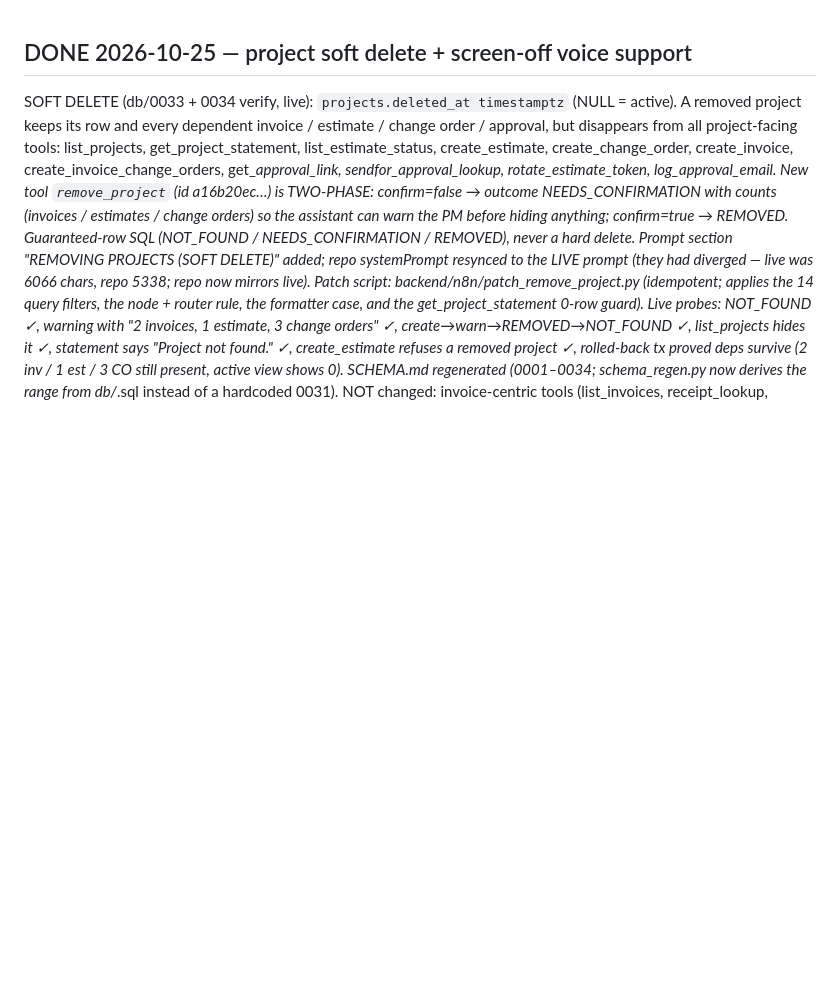
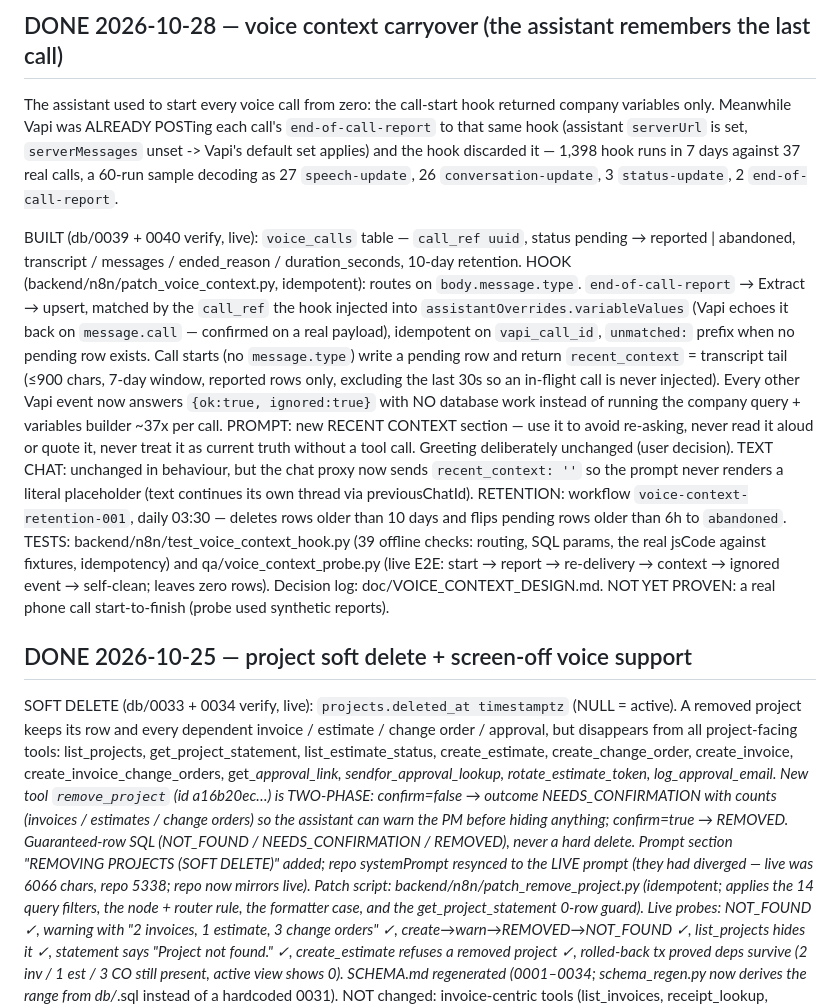
Before and after one commit to cocomong/personal-agent, a Markdown page: doc/NEXT_STEPS.md, the part around the change. Rendered like a GitHub page; blank space fills up the shorter version.

Commit message:
docs: record voice-context as built + verified
T1 answered: assistantOverrides.variableValues round-trips on a real call, so
reports match by the injected call_ref (company+time only as a fallback).
Transcripts measured: median 343 chars, p90 1632, max 4143 — a transcript tail
is enough, no analysisPlan needed.

Retention SQL proved against live Postgres in a rolled-back transaction:
1 old row deleted, 1 stale pending row abandoned, 1 fresh row kept.

Known open item: the live probe uses synthetic reports; a real phone call is
still the last unproven link. The shared text battery reports 61-62/63, with
two text-chat failures that are unrelated to the new prompt section: the
multi-turn case asserts a digit amount but the assistant says 'two hundred
seventy thousand dollars' (the prompt's pre-existing VOICE FORMATTING rule),
and honest_missing is intermittent.

```diff
--- a/doc/NEXT_STEPS.md
+++ b/doc/NEXT_STEPS.md
@@ -1,3 +1,40 @@
+## DONE 2026-10-28 — voice context carryover (the assistant remembers the last call)
+The assistant used to start every voice call from zero: the call-start hook
+returned company variables only. Meanwhile Vapi was ALREADY POSTing each call's
+`end-of-call-report` to that same hook (assistant `serverUrl` is set,
+`serverMessages` unset -> Vapi's default set applies) and the hook discarded it
+— 1,398 hook runs in 7 days against 37 real calls, a 60-run sample decoding as
+27 `speech-update`, 26 `conversation-update`, 3 `status-update`, 2
+`end-of-call-report`.
+
+BUILT (db/0039 + 0040 verify, live): `voice_calls` table — `call_ref uuid`,
+status pending → reported | abandoned, transcript / messages / ended_reason /
+duration_seconds, 10-day retention.
+HOOK (backend/n8n/patch_voice_context.py, idempotent): routes on
+`body.message.type`. `end-of-call-report` → Extract → upsert, matched by the
+`call_ref` the hook injected into `assistantOverrides.variableValues` (Vapi
+echoes it back on `message.call` — confirmed on a real payload), idempotent on
+`vapi_call_id`, `unmatched:` prefix when no pending row exists. Call starts (no
+`message.type`) write a pending row and return `recent_context` = transcript
+tail (≤900 chars, 7-day window, reported rows only, excluding the last 30s so
+an in-flight call is never injected). Every other Vapi event now answers
+`{ok:true, ignored:true}` with NO database work instead of running the company
+query + variables builder ~37x per call.
+PROMPT: new RECENT CONTEXT section — use it to avoid re-asking, never read it
+aloud or quote it, never treat it as current truth without a tool call. Greeting
+deliberately unchanged (user decision).
+TEXT CHAT: unchanged in behaviour, but the chat proxy now sends
+`recent_context: ''` so the prompt never renders a literal placeholder (text
+continues its own thread via previousChatId).
+RETENTION: workflow `voice-context-retention-001`, daily 03:30 — deletes rows
+older than 10 days and flips pending rows older than 6h to `abandoned`.
+TESTS: backend/n8n/test_voice_context_hook.py (39 offline checks: routing,
+SQL params, the real jsCode against fixtures, idempotency) and
+qa/voice_context_probe.py (live E2E: start → report → re-delivery → context →
+ignored event → self-clean; leaves zero rows).
+Decision log: doc/VOICE_CONTEXT_DESIGN.md. NOT YET PROVEN: a real phone call
+start-to-finish (probe used synthetic reports).
+
 ## DONE 2026-10-25 — project soft delete + screen-off voice support
 SOFT DELETE (db/0033 + 0034 verify, live): `projects.deleted_at timestamptz`
 (NULL = active). A removed project keeps its row and every dependent invoice /
```
Also changed, not shown: doc/VOICE_CONTEXT_DESIGN.md (+27 -0 lines).
